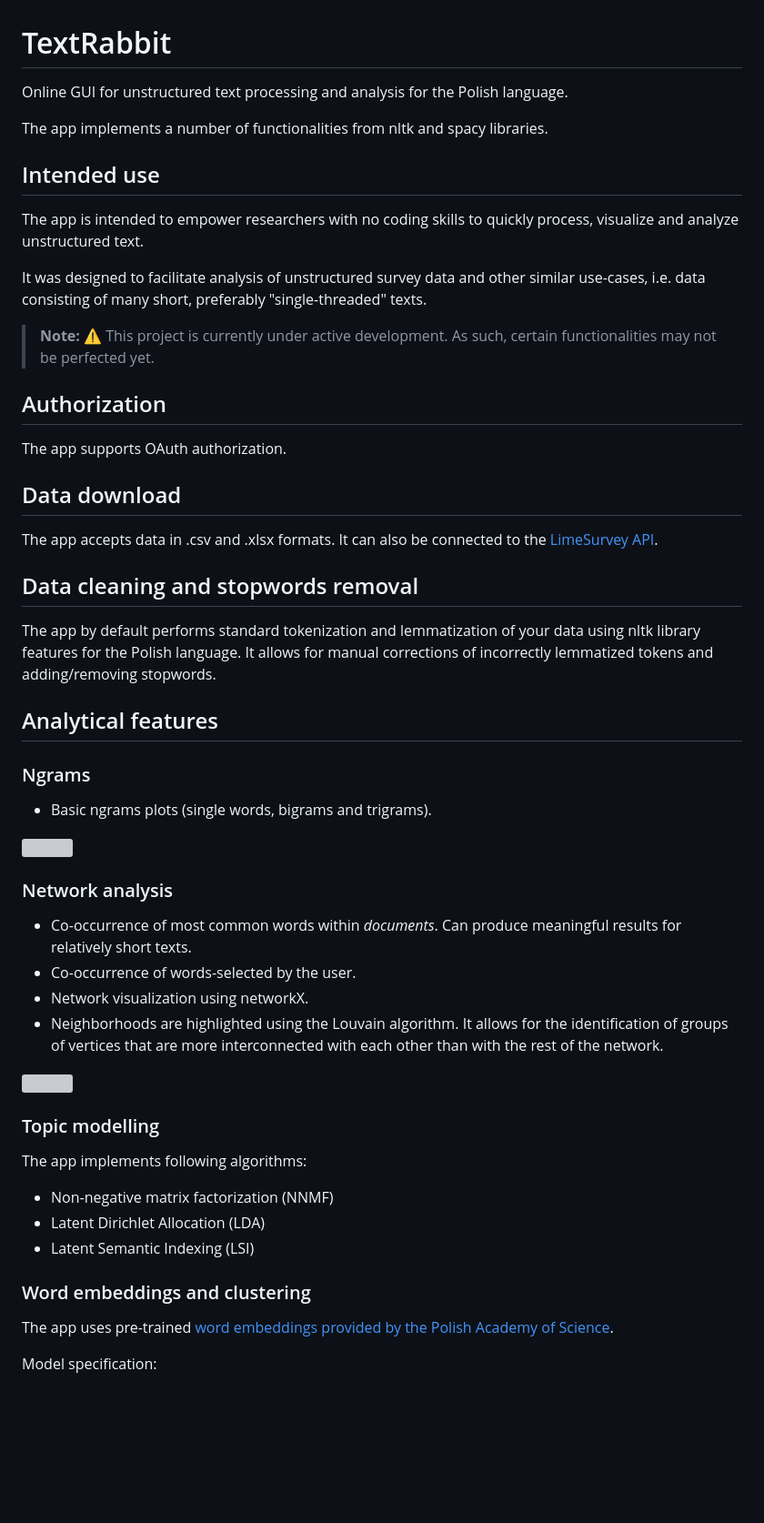
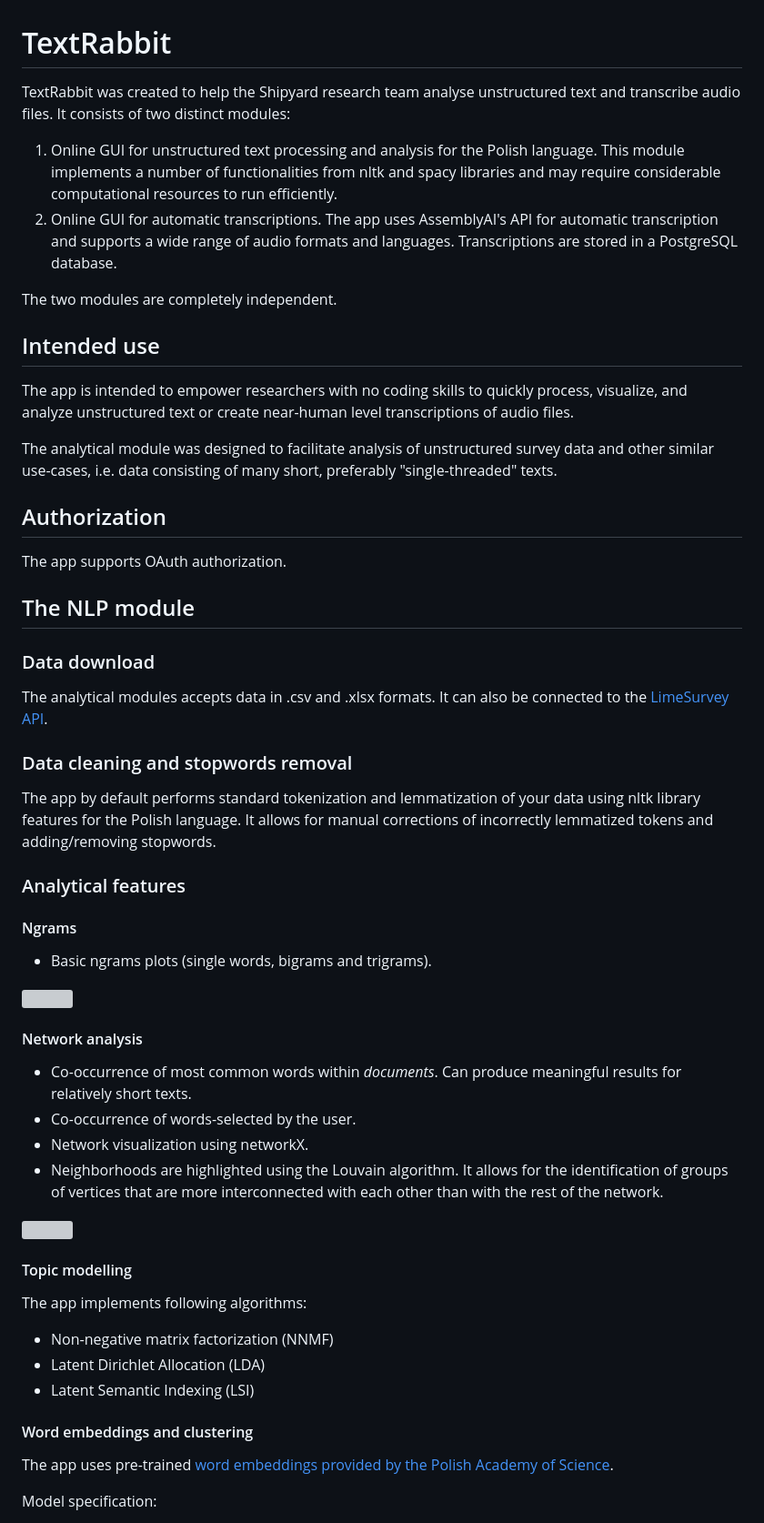
Before and after one commit to wjk-g/TextRabbit, a Markdown page: README.md, the part around the change printed below. Shown: that part at 91% size. GitHub-like rendering; blank space fills up the shorter version; grey boxes are pictures that could not be loaded.

```diff
--- a/README.md
+++ b/README.md
@@ -1,37 +1,40 @@
 # TextRabbit
-Online GUI for unstructured text processing and analysis for the Polish language.
+TextRabbit was created to help the Shipyard research team analyse unstructured text and transcribe audio files. It consists of two distinct modules:
 
-The app implements a number of functionalities from nltk and spacy libraries.
+1. Online GUI for unstructured text processing and analysis for the Polish language. This module implements a number of functionalities from nltk and spacy libraries and may require considerable computational resources to run efficiently.
+2. Online GUI for automatic transcriptions. The app uses AssemblyAI's API for automatic transcription and supports a wide range of audio formats and languages. Transcriptions are stored in a PostgreSQL database.
+
+The two modules are completely independent.
 
 ## Intended use
 
-The app is intended to empower researchers with no coding skills to quickly process, visualize and analyze unstructured text.
+The app is intended to empower researchers with no coding skills to quickly process, visualize, and analyze unstructured text or create near-human level transcriptions of audio files.
 
-It was designed to facilitate analysis of unstructured survey data and other similar use-cases, i.e. data consisting of many short, preferably "single-threaded" texts.
-
-> **Note:** ⚠️ This project is currently under active development. As such, certain functionalities may not be perfected yet.
+The analytical module was designed to facilitate analysis of unstructured survey data and other similar use-cases, i.e. data consisting of many short, preferably "single-threaded" texts.
 
 ## Authorization
 
 The app supports OAuth authorization.
 
-## Data download
+## The NLP module
 
-The app accepts data in .csv and .xlsx formats. It can also be connected to the [LimeSurvey API](https://manual.limesurvey.org/RemoteControl_2_API).
+### Data download
 
-## Data cleaning and stopwords removal
+The analytical modules accepts data in .csv and .xlsx formats. It can also be connected to the [LimeSurvey API](https://manual.limesurvey.org/RemoteControl_2_API).
+
+### Data cleaning and stopwords removal
 
 The app by default performs standard tokenization and lemmatization of your data using nltk library features for the Polish language. It allows for manual corrections of incorrectly lemmatized tokens and adding/removing stopwords.
 
-## Analytical features
+### Analytical features
 
-### Ngrams
+#### Ngrams
 
 + Basic ngrams plots (single words, bigrams and trigrams).
 
 <img src="app/static/images/ngrams.png" width="75%">
 
-### Network analysis
+#### Network analysis
 
 + Co-occurrence of most common words within _documents_. Can produce meaningful results for relatively short texts.
 + Co-occurrence of words-selected by the user.
@@ -40,14 +43,14 @@ The app by default performs standard tokenization and lemmatization of your data
 
 <img src="app/static/images/network.png" width="75%">
 
-### Topic modelling
+#### Topic modelling
 
 The app implements following algorithms:
 + Non-negative matrix factorization (NNMF)
 + Latent Dirichlet Allocation (LDA)
 + Latent Semantic Indexing (LSI)
 
-### Word embeddings and clustering
+#### Word embeddings and clustering
 
 The app uses pre-trained [word embeddings provided by the Polish Academy of Science](http://dsmodels.nlp.ipipan.waw.pl/).
 
```
Also changed, not shown: other parts of README.md (+4 -1 lines).
